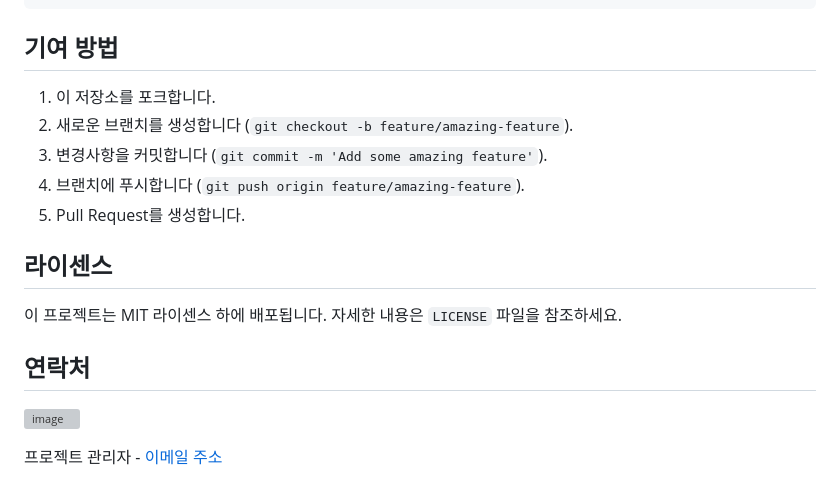
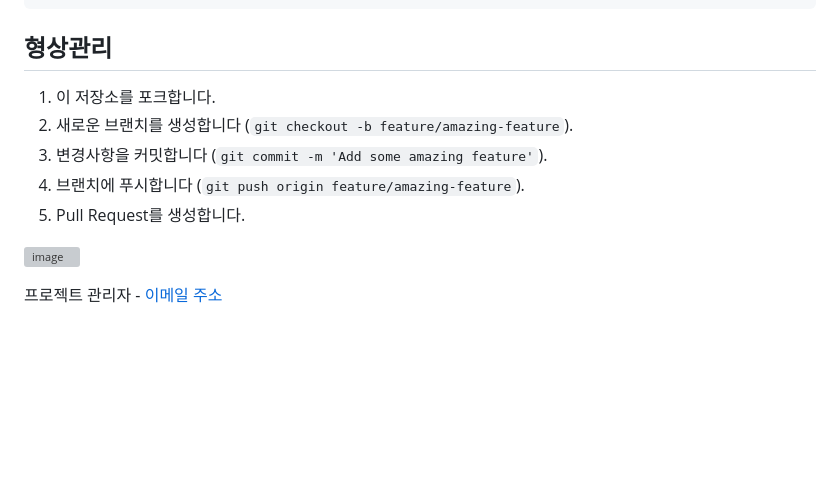
Before and after one commit to medialog-AX-TF/cursor_project, a Markdown page: README.md, the part around the change. Drawn GitHub-style; blank space fills up the shorter version; grey boxes are pictures that could not be loaded.

````diff
--- a/README.md
+++ b/README.md
@@ -105,7 +105,7 @@ cursor_project/
 └── README.md               # 프로젝트 설명
 ```
 
-## 기여 방법
+## 형상관리
 
 1. 이 저장소를 포크합니다.
 2. 새로운 브랜치를 생성합니다 (`git checkout -b feature/amazing-feature`).
@@ -113,11 +113,6 @@ cursor_project/
 4. 브랜치에 푸시합니다 (`git push origin feature/amazing-feature`).
 5. Pull Request를 생성합니다.
 
-## 라이센스
-
-이 프로젝트는 MIT 라이센스 하에 배포됩니다. 자세한 내용은 `LICENSE` 파일을 참조하세요.
-
-## 연락처
 
 
 ![image](https://github.com/user-attachments/assets/eda2a256-7149-40cd-b7ae-73923182dab3)
````
